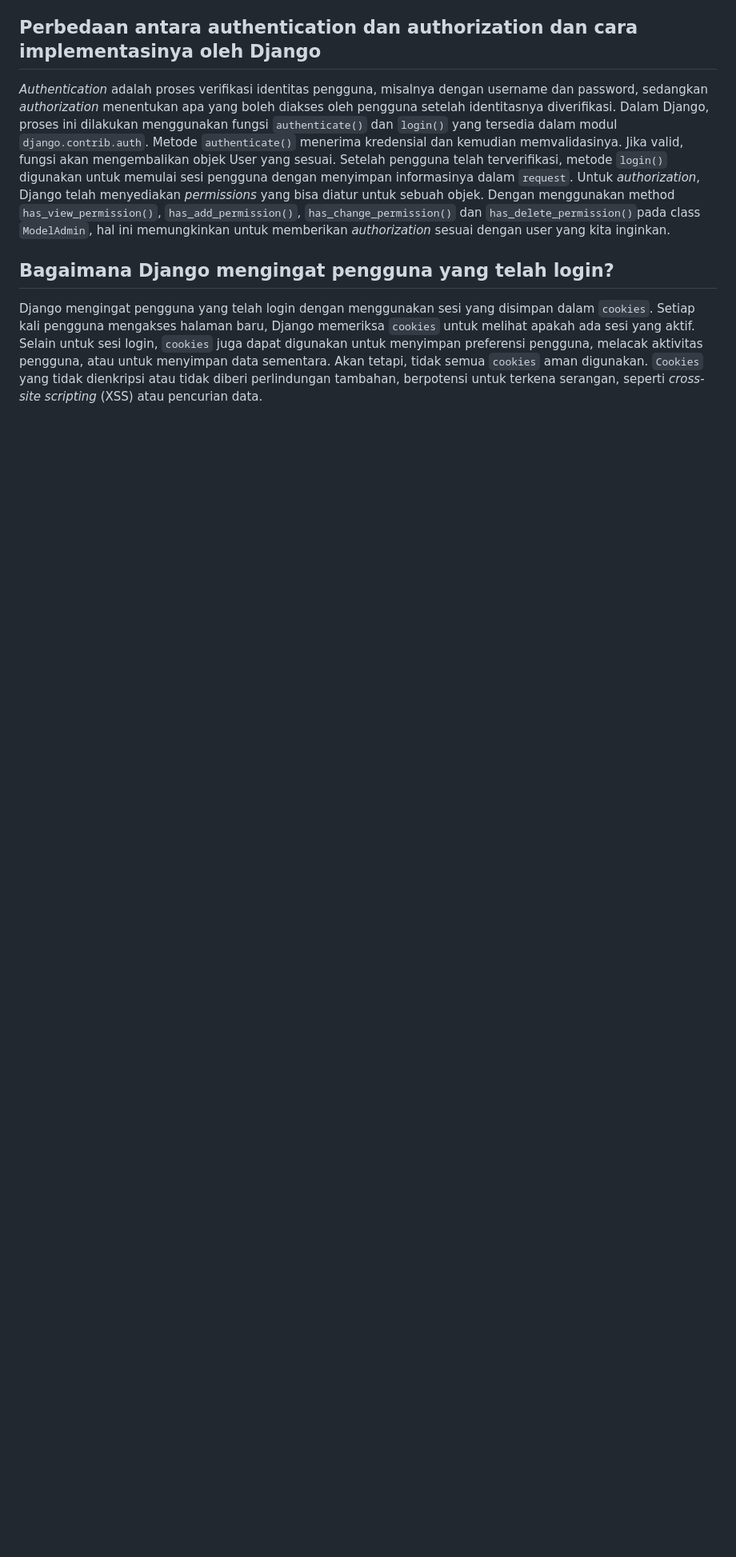
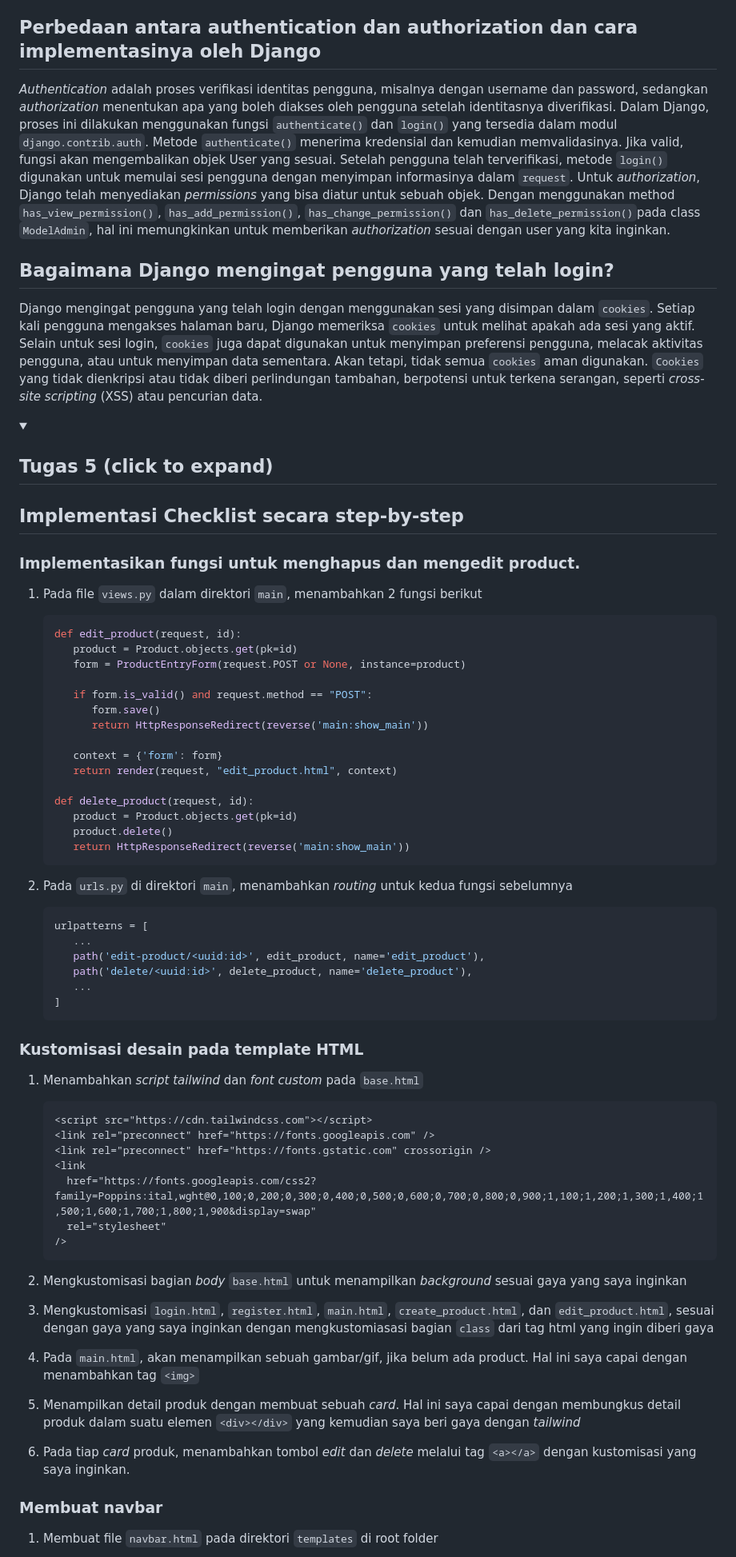
Before and after one commit to MHibriziF/easy-shop, a Markdown page: readme.md, the part around one of its changes. Shown at 80% size. Drawn GitHub-style; folded sections open; blank space fills up the shorter version.

Commit message:
Selesai readme tugas 5

````diff
--- a/readme.md
+++ b/readme.md
@@ -782,3 +782,70 @@ _Authentication_ adalah proses verifikasi identitas pengguna, misalnya dengan us
 Django mengingat pengguna yang telah login dengan menggunakan sesi yang disimpan dalam `cookies`. Setiap kali pengguna mengakses halaman baru, Django memeriksa `cookies` untuk melihat apakah ada sesi yang aktif. Selain untuk sesi login, `cookies` juga dapat digunakan untuk menyimpan preferensi pengguna, melacak aktivitas pengguna, atau untuk menyimpan data sementara. Akan tetapi, tidak semua `cookies` aman digunakan. `Cookies` yang tidak dienkripsi atau tidak diberi perlindungan tambahan, berpotensi untuk terkena serangan, seperti _cross-site scripting_ (XSS) atau pencurian data.
 
 </details>
+
+<details>
+<summary><h2><b>Tugas 5</b> (click to expand)</h2></summary>
+
+## Implementasi Checklist secara step-by-step
+
+### Implementasikan fungsi untuk menghapus dan mengedit product.
+
+1. Pada file `views.py` dalam direktori `main`, menambahkan 2 fungsi berikut
+
+   ```python
+   def edit_product(request, id):
+      product = Product.objects.get(pk=id)
+      form = ProductEntryForm(request.POST or None, instance=product)
+
+      if form.is_valid() and request.method == "POST":
+         form.save()
+         return HttpResponseRedirect(reverse('main:show_main'))
+
+      context = {'form': form}
+      return render(request, "edit_product.html", context)
+
+   def delete_product(request, id):
+      product = Product.objects.get(pk=id)
+      product.delete()
+      return HttpResponseRedirect(reverse('main:show_main'))
+   ```
+
+2. Pada `urls.py` di direktori `main`, menambahkan _routing_ untuk kedua fungsi sebelumnya
+
+   ```python
+   urlpatterns = [
+      ...
+      path('edit-product/<uuid:id>', edit_product, name='edit_product'),
+      path('delete/<uuid:id>', delete_product, name='delete_product'),
+      ...
+   ]
+   ```
+
+### Kustomisasi desain pada template HTML
+
+1. Menambahkan _script tailwind_ dan _font custom_ pada `base.html`
+
+   ```html
+   <script src="https://cdn.tailwindcss.com"></script>
+   <link rel="preconnect" href="https://fonts.googleapis.com" />
+   <link rel="preconnect" href="https://fonts.gstatic.com" crossorigin />
+   <link
+     href="https://fonts.googleapis.com/css2?family=Poppins:ital,wght@0,100;0,200;0,300;0,400;0,500;0,600;0,700;0,800;0,900;1,100;1,200;1,300;1,400;1,500;1,600;1,700;1,800;1,900&display=swap"
+     rel="stylesheet"
+   />
+   ```
+
+2. Mengkustomisasi bagian _body_ `base.html` untuk menampilkan _background_ sesuai gaya yang saya inginkan
+
+3. Mengkustomisasi `login.html`, `register.html`, `main.html`, `create_product.html`, dan `edit_product.html`, sesuai dengan gaya yang saya inginkan dengan mengkustomiasasi bagian `class` dari tag html yang ingin diberi gaya
+
+4. Pada `main.html`, akan menampilkan sebuah gambar/gif, jika belum ada product. Hal ini saya capai dengan menambahkan tag `<img>`
+
+5. Menampilkan detail produk dengan membuat sebuah _card_. Hal ini saya capai dengan membungkus detail produk dalam suatu elemen `<div></div>` yang kemudian saya beri gaya dengan _tailwind_
+
+6. Pada tiap _card_ produk, menambahkan tombol _edit_ dan _delete_ melalui tag `<a></a>` dengan kustomisasi yang saya inginkan.
+
+### Membuat navbar
+
+1. Membuat file `navbar.html` pada direktori `templates` di root folder
+
````
Also changed, not shown: other parts of readme.md (+74 -0 lines).
